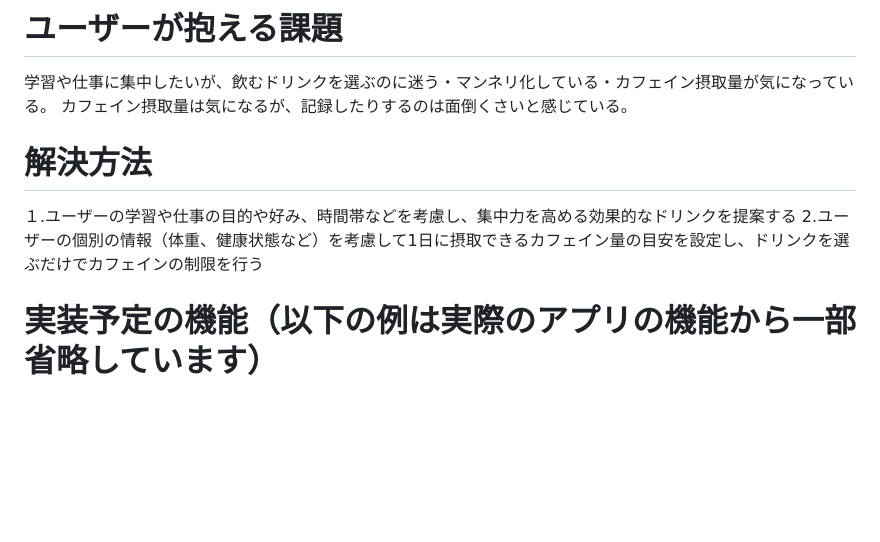
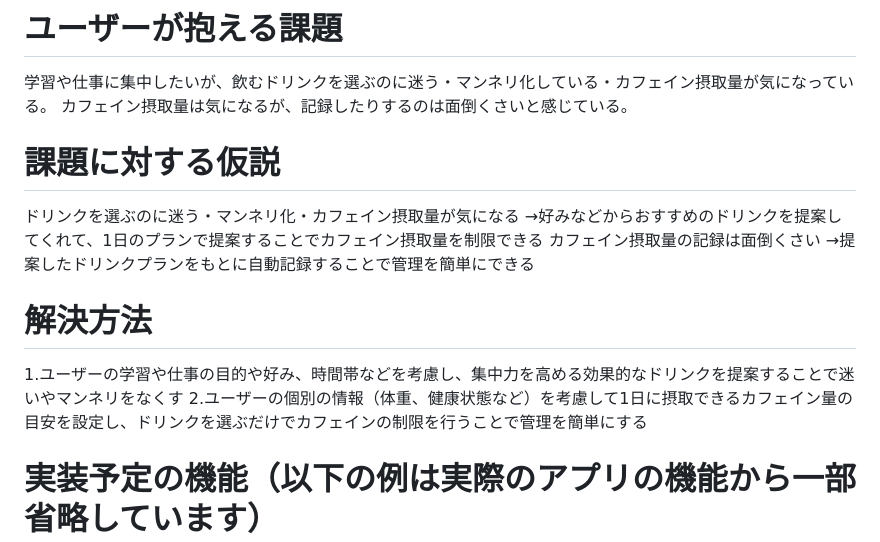
Before and after one commit to shitarahiroka/pf_drink, a Markdown page: README.md, the part around the change. Drawn GitHub-style; blank space fills up the shorter version.

Commit message:
仮説を追加

```diff
--- a/README.md
+++ b/README.md
@@ -12,10 +12,15 @@
 学習や仕事に集中したいが、飲むドリンクを選ぶのに迷う・マンネリ化している・カフェイン摂取量が気になっている。
 カフェイン摂取量は気になるが、記録したりするのは面倒くさいと感じている。
 
+# 課題に対する仮説
+ドリンクを選ぶのに迷う・マンネリ化・カフェイン摂取量が気になる
+→好みなどからおすすめのドリンクを提案してくれて、1日のプランで提案することでカフェイン摂取量を制限できる
+カフェイン摂取量の記録は面倒くさい
+→提案したドリンクプランをもとに自動記録することで管理を簡単にできる
 
 # 解決方法
-１.ユーザーの学習や仕事の目的や好み、時間帯などを考慮し、集中力を高める効果的なドリンクを提案する
-2.ユーザーの個別の情報（体重、健康状態など）を考慮して1日に摂取できるカフェイン量の目安を設定し、ドリンクを選ぶだけでカフェインの制限を行う
+1.ユーザーの学習や仕事の目的や好み、時間帯などを考慮し、集中力を高める効果的なドリンクを提案することで迷いやマンネリをなくす
+2.ユーザーの個別の情報（体重、健康状態など）を考慮して1日に摂取できるカフェイン量の目安を設定し、ドリンクを選ぶだけでカフェインの制限を行うことで管理を簡単にする
 
 
 # 実装予定の機能（以下の例は実際のアプリの機能から一部省略しています）
```
